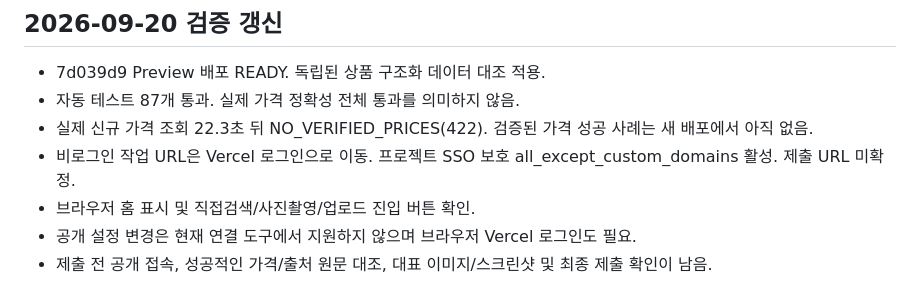
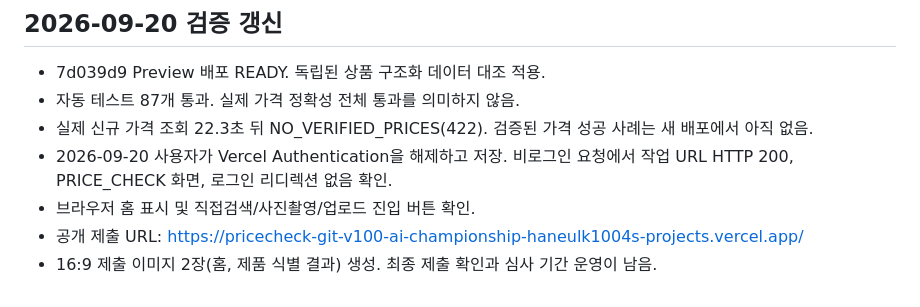
Before and after one commit to haneulk1004/pricecheck, a Markdown page: docs/RELEASE_CHECKLIST.md, the part around the change. GitHub-like rendering.

```diff
--- a/docs/RELEASE_CHECKLIST.md
+++ b/docs/RELEASE_CHECKLIST.md
@@ -94,7 +94,7 @@ Preview: https://pricecheck-git-v100-ai-championship-haneulk1004s-projects.verce
 - 7d039d9 Preview 배포 READY. 독립된 상품 구조화 데이터 대조 적용.
 - 자동 테스트 87개 통과. 실제 가격 정확성 전체 통과를 의미하지 않음.
 - 실제 신규 가격 조회 22.3초 뒤 NO_VERIFIED_PRICES(422). 검증된 가격 성공 사례는 새 배포에서 아직 없음.
-- 비로그인 작업 URL은 Vercel 로그인으로 이동. 프로젝트 SSO 보호 all_except_custom_domains 활성. 제출 URL 미확정.
+- 2026-09-20 사용자가 Vercel Authentication을 해제하고 저장. 비로그인 요청에서 작업 URL HTTP 200, PRICE_CHECK 화면, 로그인 리디렉션 없음 확인.
 - 브라우저 홈 표시 및 직접검색/사진촬영/업로드 진입 버튼 확인.
-- 공개 설정 변경은 현재 연결 도구에서 지원하지 않으며 브라우저 Vercel 로그인도 필요.
-- 제출 전 공개 접속, 성공적인 가격/출처 원문 대조, 대표 이미지/스크린샷 및 최종 제출 확인이 남음.
+- 공개 제출 URL: https://pricecheck-git-v100-ai-championship-haneulk1004s-projects.vercel.app/
+- 16:9 제출 이미지 2장(홈, 제품 식별 결과) 생성. 최종 제출 확인과 심사 기간 운영이 남음.
```
Also changed, not shown: docs/SUBMISSION_DRAFT.md (+2 -2 lines).
